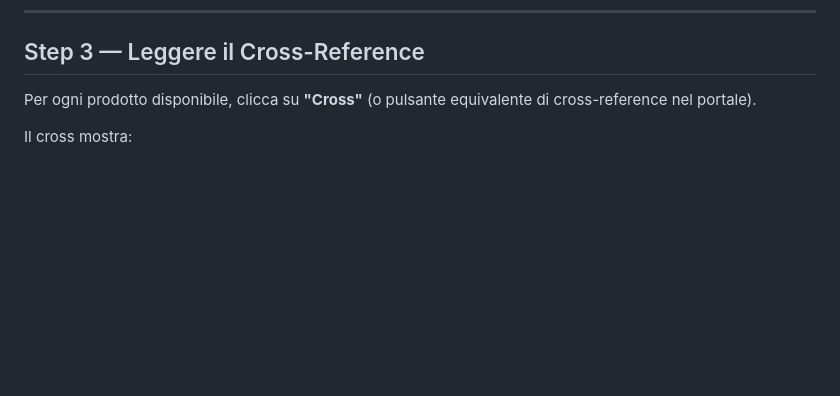
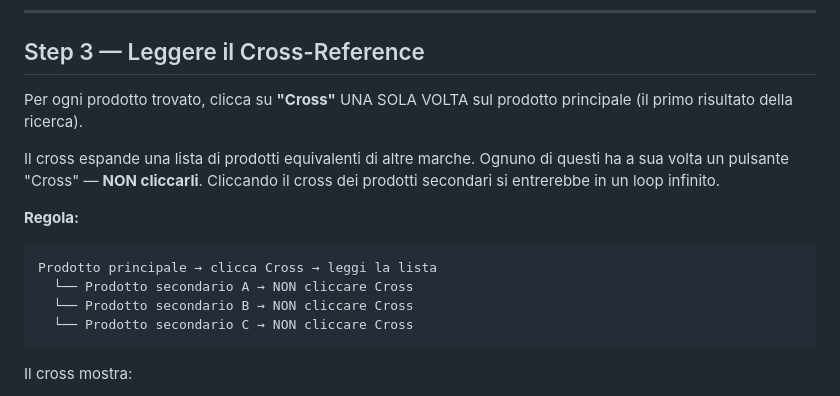
Before and after one commit to autovoltricambi-crypto/enzovo.lt, a Markdown page: know/azcar-import.md, the part around the change. Drawn GitHub-style; blank space fills up the shorter version.

Commit message:
Fix azcar-import: click Cross only on main product, not secondary results
Prevents infinite loop — secondary products also show Cross button
but must never be clicked, only the first/main search result.

https://claude.ai/code/session_01UKbXPT2CiXgTpgkd7aYHdJ

````diff
--- a/know/azcar-import.md
+++ b/know/azcar-import.md
@@ -29,8 +29,20 @@ Nel portale AZ Car ogni prodotto ha un indicatore di disponibilità:
 
 ## Step 3 — Leggere il Cross-Reference
 
-Per ogni prodotto disponibile, clicca su **"Cross"** (o pulsante equivalente
-di cross-reference nel portale).
+Per ogni prodotto trovato, clicca su **"Cross"** UNA SOLA VOLTA sul prodotto
+principale (il primo risultato della ricerca).
+
+Il cross espande una lista di prodotti equivalenti di altre marche.
+Ognuno di questi ha a sua volta un pulsante "Cross" — **NON cliccarli**.
+Cliccando il cross dei prodotti secondari si entrerebbe in un loop infinito.
+
+**Regola:**
+```
+Prodotto principale → clicca Cross → leggi la lista
+  └── Prodotto secondario A → NON cliccare Cross
+  └── Prodotto secondario B → NON cliccare Cross
+  └── Prodotto secondario C → NON cliccare Cross
+```
 
 Il cross mostra:
 - Il codice del prodotto AZ Car (es. `UFI-23.438.00`)
````
